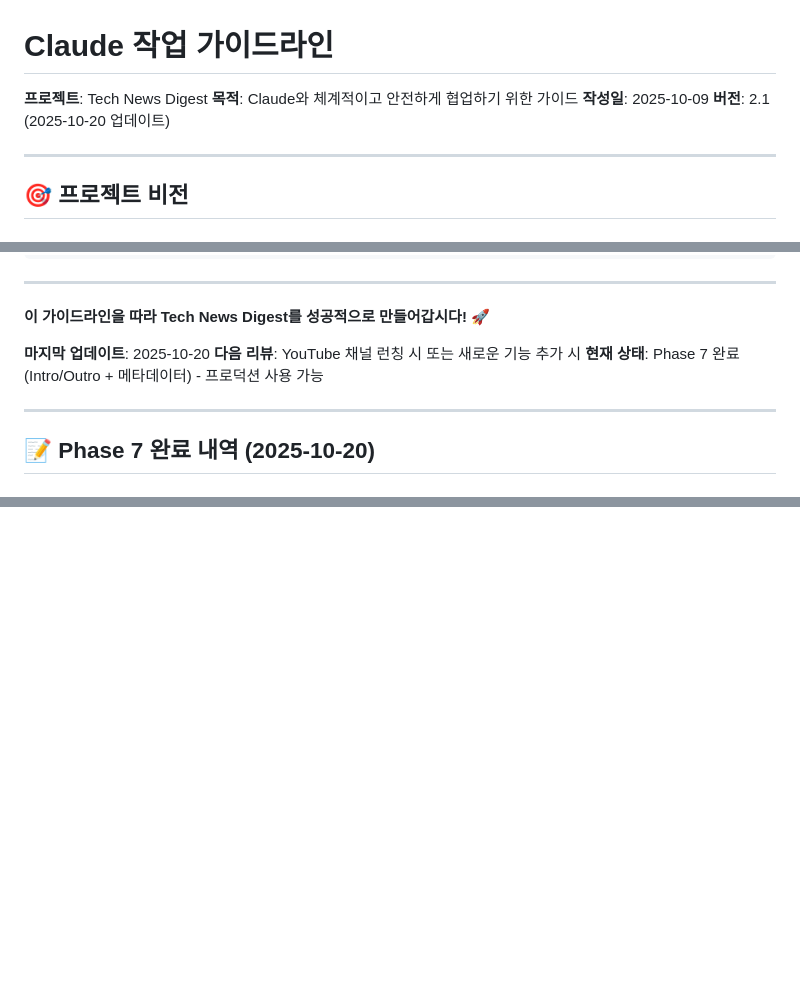
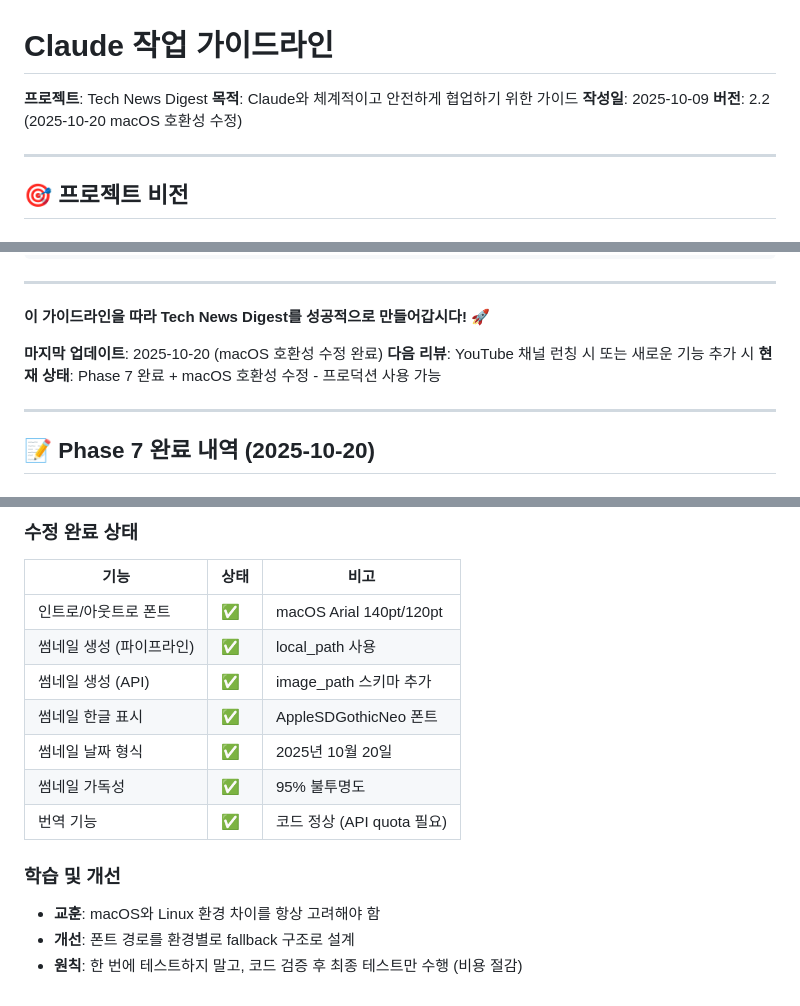
Before and after one commit to jeromwolf/itnews-flux, a Markdown page: CLAUDE.md, 3 parts joined by grey strips. Drawn GitHub-style; blank space fills up the shorter version.

```diff
--- a/CLAUDE.md
+++ b/CLAUDE.md
@@ -3,7 +3,7 @@
 **프로젝트**: Tech News Digest
 **목적**: Claude와 체계적이고 안전하게 협업하기 위한 가이드
 **작성일**: 2025-10-09
-**버전**: 2.1 (2025-10-20 업데이트)
+**버전**: 2.2 (2025-10-20 macOS 호환성 수정)
 
 ---
 
@@ -662,9 +662,9 @@ python run_scheduler.py --now
 
 **이 가이드라인을 따라 Tech News Digest를 성공적으로 만들어갑시다!** 🚀
 
-**마지막 업데이트**: 2025-10-20
+**마지막 업데이트**: 2025-10-20 (macOS 호환성 수정 완료)
 **다음 리뷰**: YouTube 채널 런칭 시 또는 새로운 기능 추가 시
-**현재 상태**: Phase 7 완료 (Intro/Outro + 메타데이터) - 프로덕션 사용 가능
+**현재 상태**: Phase 7 완료 + macOS 호환성 수정 - 프로덕션 사용 가능
 
 ---
 
@@ -695,0 +763,16 @@ python run_scheduler.py --now
+### 수정 완료 상태
+
+| 기능 | 상태 | 비고 |
+|------|------|------|
+| 인트로/아웃트로 폰트 | ✅ | macOS Arial 140pt/120pt |
+| 썸네일 생성 (파이프라인) | ✅ | local_path 사용 |
+| 썸네일 생성 (API) | ✅ | image_path 스키마 추가 |
+| 썸네일 한글 표시 | ✅ | AppleSDGothicNeo 폰트 |
+| 썸네일 날짜 형식 | ✅ | 2025년 10월 20일 |
+| 썸네일 가독성 | ✅ | 95% 불투명도 |
+| 번역 기능 | ✅ | 코드 정상 (API quota 필요) |
+
+### 학습 및 개선
+- **교훈**: macOS와 Linux 환경 차이를 항상 고려해야 함
+- **개선**: 폰트 경로를 환경별로 fallback 구조로 설계
+- **원칙**: 한 번에 테스트하지 말고, 코드 검증 후 최종 테스트만 수행 (비용 절감)
```
Also changed, not shown: other parts of CLAUDE.md (+67 -0 lines), README.md (+12 -1 lines).
